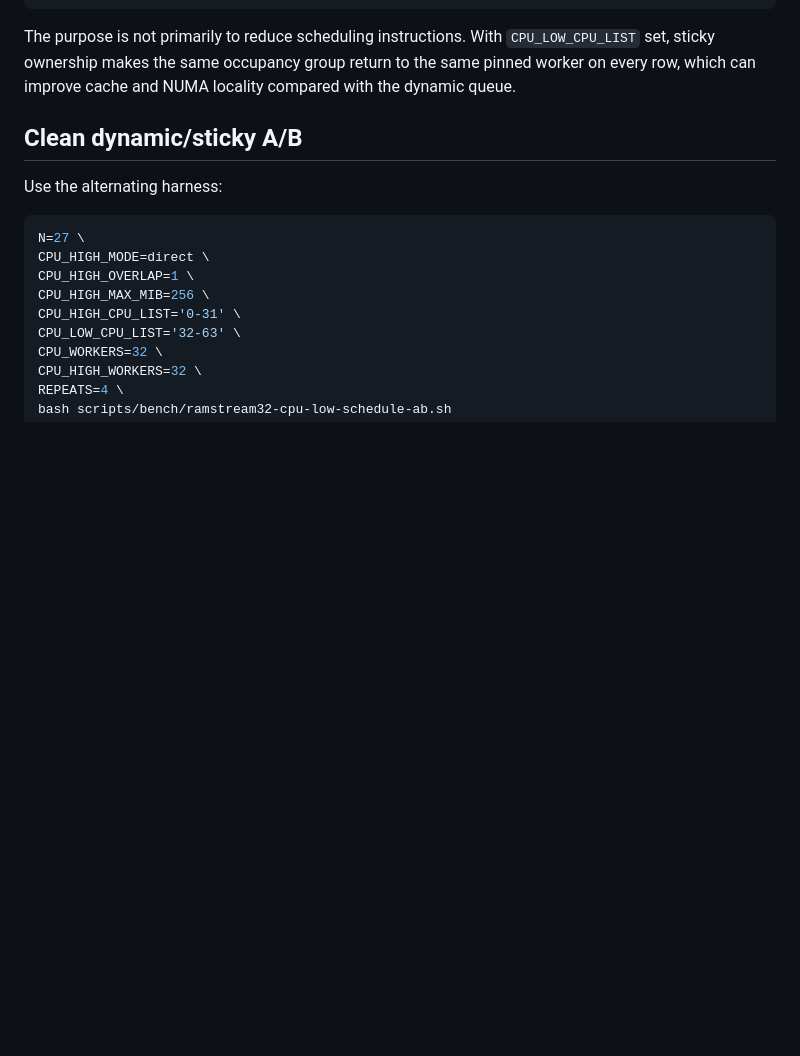
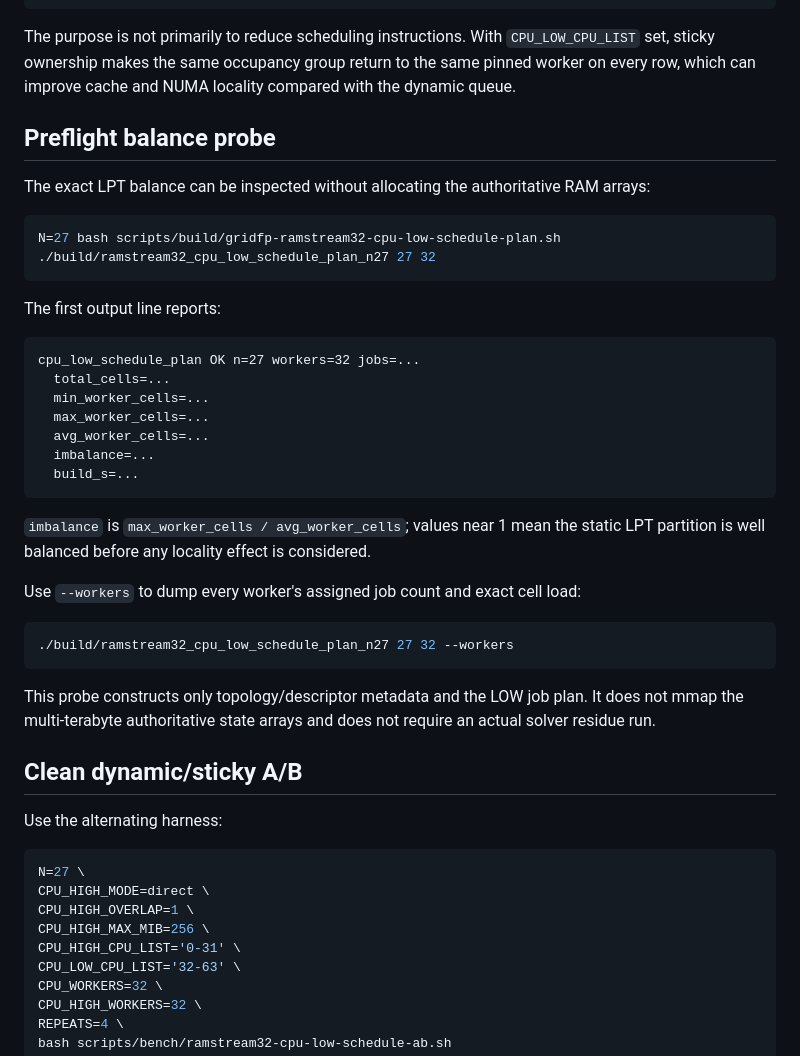
Before and after one commit to Kicky1618/oneesan-gpu, a Markdown page: docs/ramstream32-cpu-low-scheduling.md, the part around the change. Drawn GitHub-style; blank space fills up the shorter version.

Commit message:
docs(ramstream): add sticky balance preflight probe

````diff
--- a/docs/ramstream32-cpu-low-scheduling.md
+++ b/docs/ramstream32-cpu-low-scheduling.md
@@ -59,6 +59,37 @@ cpu_low_sticky_schedule jobs=...
 
 The purpose is not primarily to reduce scheduling instructions. With `CPU_LOW_CPU_LIST` set, sticky ownership makes the same occupancy group return to the same pinned worker on every row, which can improve cache and NUMA locality compared with the dynamic queue.
 
+## Preflight balance probe
+
+The exact LPT balance can be inspected without allocating the authoritative RAM arrays:
+
+```bash
+N=27 bash scripts/build/gridfp-ramstream32-cpu-low-schedule-plan.sh
+./build/ramstream32_cpu_low_schedule_plan_n27 27 32
+```
+
+The first output line reports:
+
+```text
+cpu_low_schedule_plan OK n=27 workers=32 jobs=...
+  total_cells=...
+  min_worker_cells=...
+  max_worker_cells=...
+  avg_worker_cells=...
+  imbalance=...
+  build_s=...
+```
+
+`imbalance` is `max_worker_cells / avg_worker_cells`; values near 1 mean the static LPT partition is well balanced before any locality effect is considered.
+
+Use `--workers` to dump every worker's assigned job count and exact cell load:
+
+```bash
+./build/ramstream32_cpu_low_schedule_plan_n27 27 32 --workers
+```
+
+This probe constructs only topology/descriptor metadata and the LOW job plan. It does not mmap the multi-terabyte authoritative state arrays and does not require an actual solver residue run.
+
 ## Clean dynamic/sticky A/B
 
 Use the alternating harness:
````
